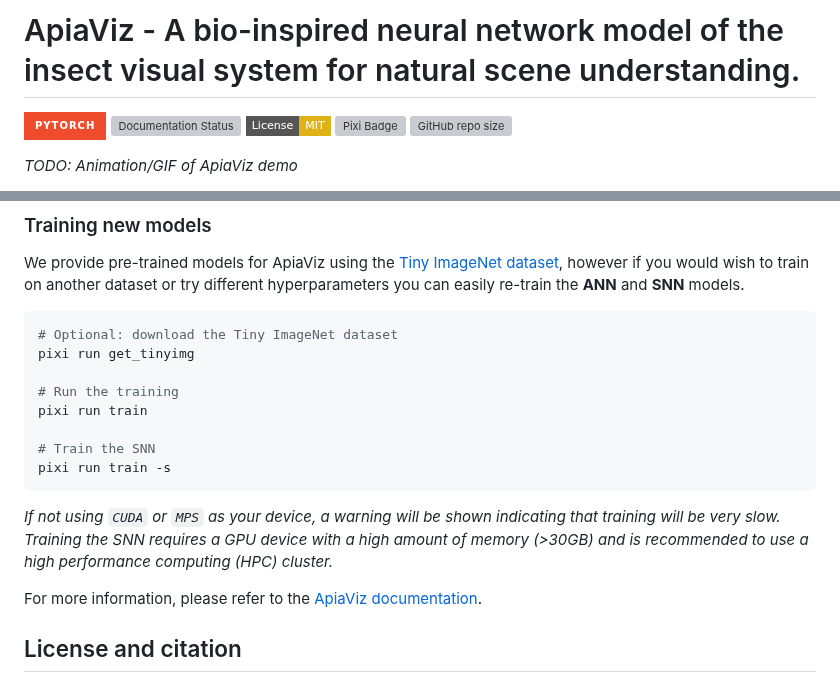
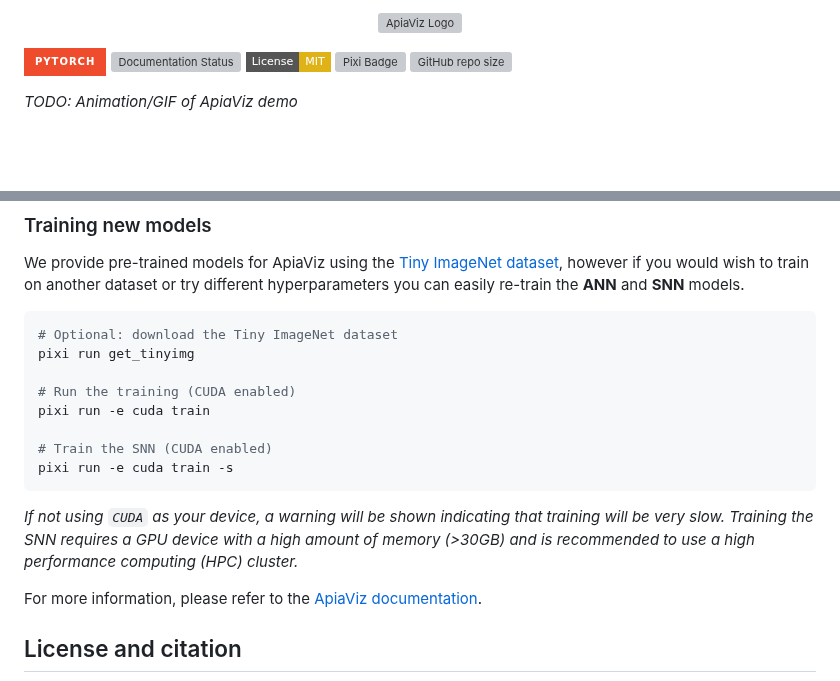
Before and after one commit to AdamDHines/ApiaViz, a Markdown page: README.md, 2 parts joined by grey strips. Drawn GitHub-style; badges without logos; blank space fills up the shorter version; grey boxes are pictures that could not be loaded.

````diff
--- a/README.md
+++ b/README.md
@@ -1,4 +1,7 @@
-# ApiaViz - A bio-inspired neural network model of the insect visual system for natural scene understanding.
+<p align="center">
+  <img src="./assets/logo.png" alt="ApiaViz Logo" width="600"/>
+</p>
+
 ![PyTorch](https://img.shields.io/badge/PyTorch-%23EE4C2C.svg?style=for-the-badge&logo=PyTorch&logoColor=white)
 [![Documentation Status](https://readthedocs.org/projects/apiaviz/badge/?version=latest&style=flat)](https://apiaviz.readthedocs.io/en/latest/?badge=latest)
 [![License: MIT](https://img.shields.io/badge/License-MIT-yellow.svg?style=flat-square)](https://creativecommons.org/licenses/by-nc-sa/4.0/)
@@ -111,13 +114,13 @@ We provide pre-trained models for ApiaViz using the [Tiny ImageNet dataset](http
 # Optional: download the Tiny ImageNet dataset
 pixi run get_tinyimg
 
-# Run the training
-pixi run train
+# Run the training (CUDA enabled)
+pixi run -e cuda train
 
-# Train the SNN
-pixi run train -s
+# Train the SNN (CUDA enabled)
+pixi run -e cuda train -s
 ```
-_If not using `CUDA` or `MPS` as your device, a warning will be shown indicating that training will be very slow. Training the SNN requires a GPU device with a high amount of memory (>30GB) and is recommended to use a high performance computing (HPC) cluster._
+_If not using `CUDA` as your device, a warning will be shown indicating that training will be very slow. Training the SNN requires a GPU device with a high amount of memory (>30GB) and is recommended to use a high performance computing (HPC) cluster._
 
 
 
````
